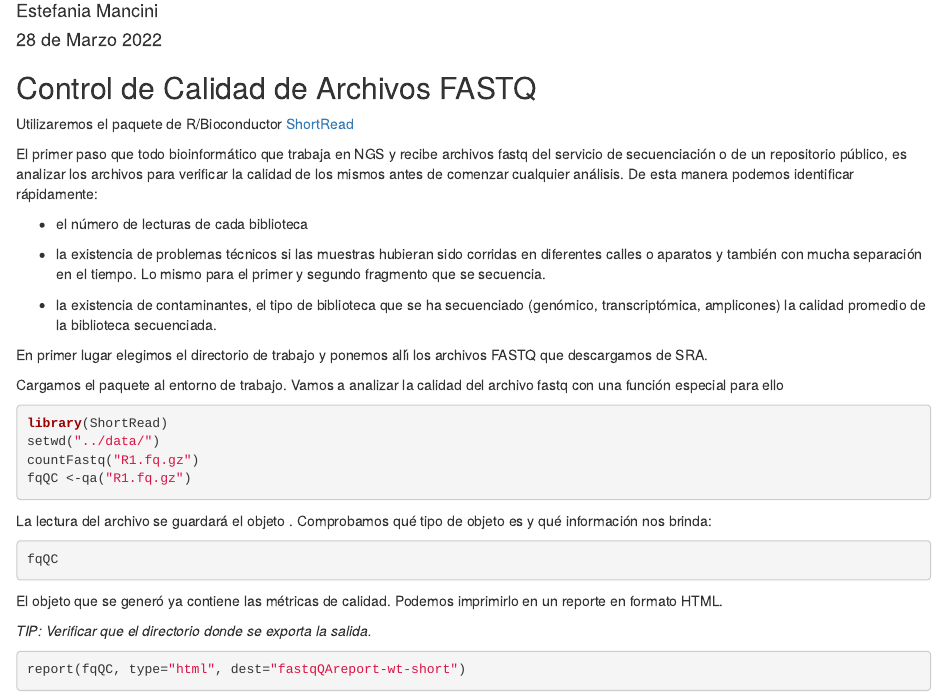
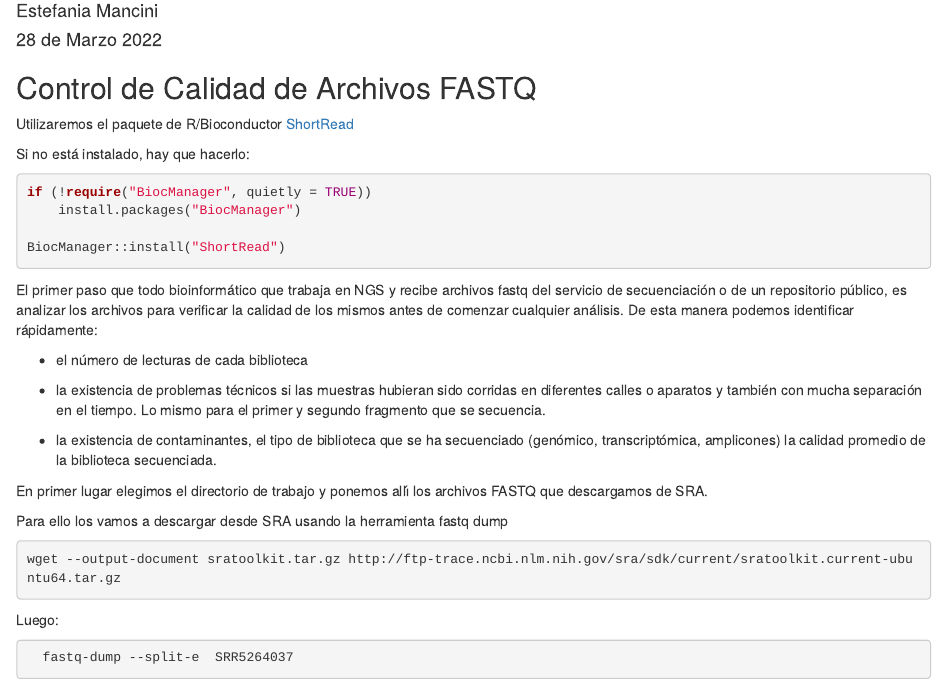
Before and after one commit to estepi/EB_UNR, an R Markdown document (pca2.Rmd): the page in a window 1100 px wide, from 110 px down. Rendered offline with R 4.5, knitr and Pandoc, with nearby package versions.

Commit message:
update qc

````diff
--- a/pca2.Rmd
+++ b/pca2.Rmd
@@ -18,6 +18,15 @@ knitr::opts_chunk$set(echo = FALSE)
 
 Utilizaremos el paquete de R/Bioconductor [ShortRead](http://bioconductor.org/packages/release/bioc/html/ShortRead.html)
 
+Si no está instalado, hay que hacerlo:
+
+
+```{r InstallShortRead, echo=TRUE, eval=FALSE}
+if (!require("BiocManager", quietly = TRUE))
+    install.packages("BiocManager")
+
+BiocManager::install("ShortRead")
+```
 
 El primer paso que todo bioinformático que trabaja en NGS y recibe archivos fastq del servicio de secuenciación o de un repositorio público, es analizar los archivos para verificar la calidad de los mismos antes de comenzar cualquier análisis. De esta manera podemos identificar rápidamente:
 
@@ -30,6 +39,18 @@ El primer paso que todo bioinformático que trabaja en NGS y recibe archivos fas
 
 En primer lugar elegimos el directorio de trabajo y ponemos allı́ los archivos FASTQ que descargamos de SRA.
 
+Para ello los vamos a descargar desde SRA usando la herramienta fastq dump
+
+\url{https://github.com/ncbi/sra-tools/wiki/02.-Installing-SRA-Toolkit}
+```{bash fastq, echo=TRUE, eval=FALSE}
+wget --output-document sratoolkit.tar.gz http://ftp-trace.ncbi.nlm.nih.gov/sra/sdk/current/sratoolkit.current-ubuntu64.tar.gz
+```
+
+Luego:
+
+```{bash fastqdump, echo=TRUE, eval=FALSE}
+  fastq-dump --split-e  SRR5264037
+```
 
 Cargamos el paquete al entorno de trabajo. Vamos a analizar la calidad del archivo fastq con una función especial para ello
 \texttt{qa}
````
Also changed, not shown: pca2.html.
